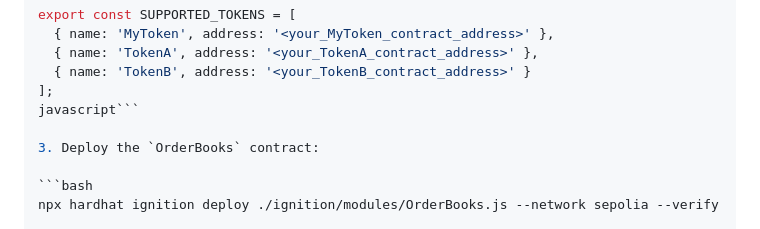
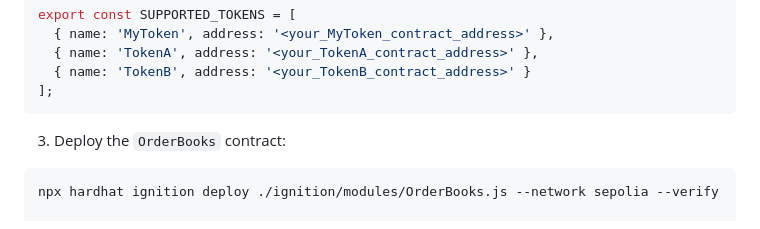
Before and after one commit to nrsteja/CZ4153_Project, a Markdown page: README.md, the part around the change. Drawn GitHub-style.

````diff
--- a/README.md
+++ b/README.md
@@ -82,7 +82,7 @@ export const SUPPORTED_TOKENS = [
   { name: 'TokenA', address: '<your_TokenA_contract_address>' },
   { name: 'TokenB', address: '<your_TokenB_contract_address>' }
 ];
-javascript```
+```
 
 3. Deploy the `OrderBooks` contract:
 
````
